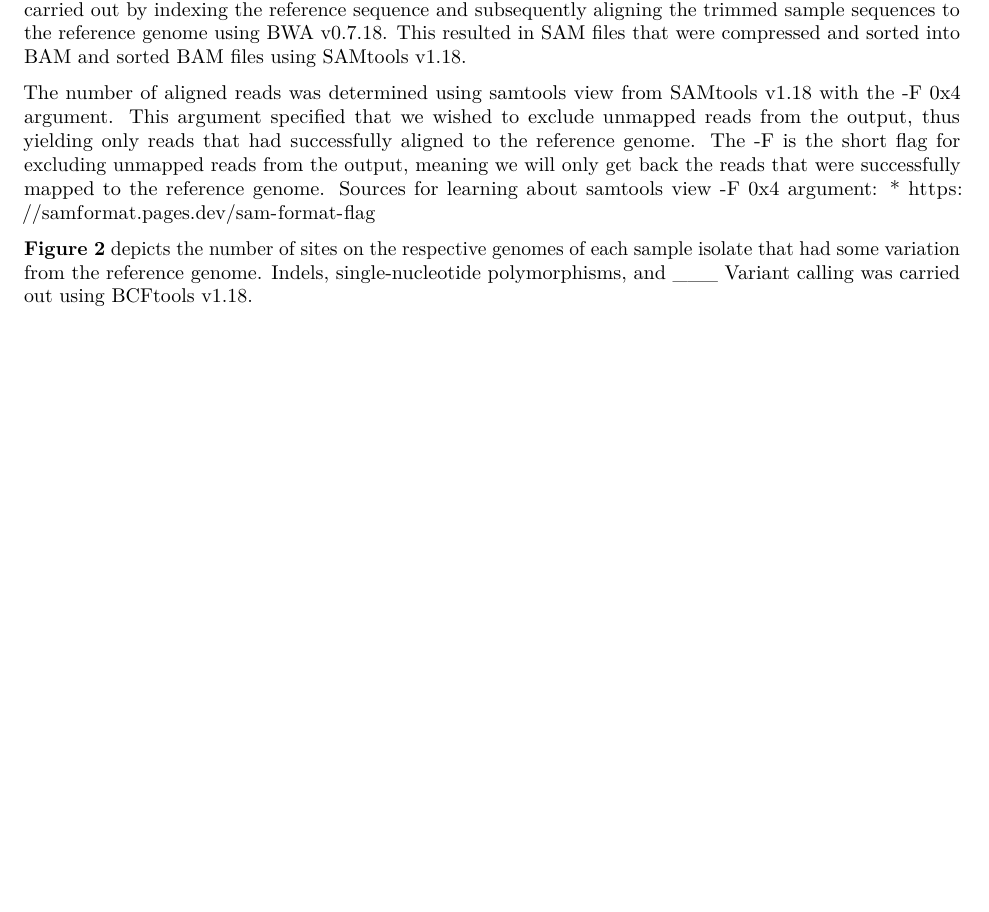
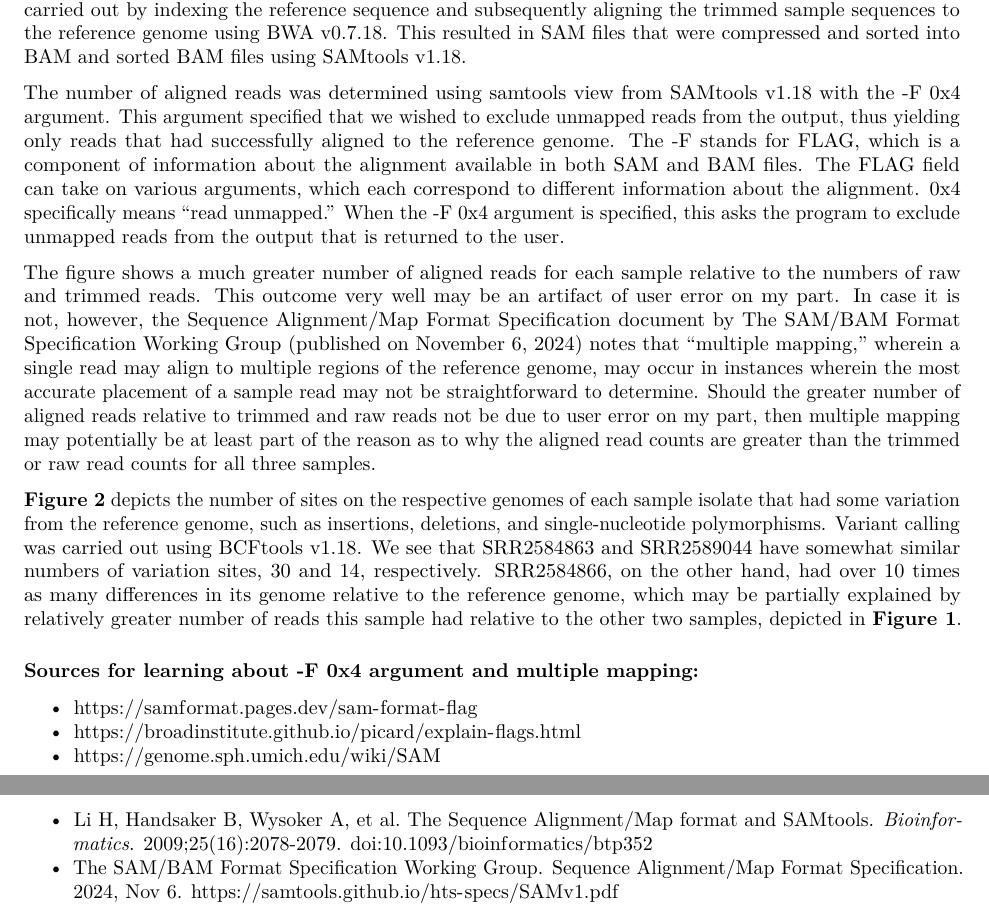
Before and after one commit to sjcullinan/BINF8960_Capstone, an R Markdown document (src/Capstone_Report.Rmd): part of page 5 of 5 before the commit and two parts of pages 5 and 6 of 6 after it, the two joined at a grey line, cut so that both start at the same text, the shorter picture padded with empty space. Rendered offline with R 4.5, knitr and Pandoc, then LaTeX, with nearby package versions; code that draws random numbers runs with fixed seeds of ours; some code elsewhere in the file could not run offline.

Commit message:
Organizing the document, completed answers for all components. Will be going back to spruce everything up before submission a few more times to be certain everything is looking good. Going to go in and add extra annotations now.

```diff
--- a/src/Capstone_Report.Rmd
+++ b/src/Capstone_Report.Rmd
@@ -129,9 +130,15 @@ ggsave(sample_variants, filename="../results/BINF8960Capstone_variant_sites_bar.
 
 We see that SRR2584866 had a relatively higher initial raw read count than the other two isolates. After the reads were trimmed with Trimmomatic to remove the adapter sequences remaining from library preparation and to remove low-quality reads (Q-score<20). As a consequence, we see that the number of reads that remained was relatively lower for all samples compared to their respective numbers of raw reads. Finally, toward the right of the figure, we see the number of trimmed reads from each sample that aligned to a reference sequence of *E*. *coli*, specifically the NCBI RefSeq assembly GCF_000017985.1 of *E*. *coli* B strain REL606 (https://www.ncbi.nlm.nih.gov/datasets/genome/GCF_000017985.1/). Genome alignment was carried out by indexing the reference sequence and subsequently aligning the trimmed sample sequences to the reference genome using BWA v0.7.18. This resulted in SAM files that were compressed and sorted into BAM and sorted BAM files using SAMtools v1.18.
 
-The number of aligned reads was determined using samtools view from SAMtools v1.18 with the -F 0x4 argument. This argument specified that we wished to exclude unmapped reads from the output, thus yielding only reads that had successfully aligned to the reference genome. The -F is the short flag for excluding unmapped reads from the output, meaning we will only get back the reads that were successfully mapped to the reference genome.
-  Sources for learning about samtools view -F 0x4 argument:
-  * <https://samformat.pages.dev/sam-format-flag>
+The number of aligned reads was determined using samtools view from SAMtools v1.18 with the -F 0x4 argument. This argument specified that we wished to exclude unmapped reads from the output, thus yielding only reads that had successfully aligned to the reference genome. The -F stands for FLAG, which is a component of information about the alignment available in both SAM and BAM files. The FLAG field can take on various arguments, which each correspond to different information about the alignment. 0x4 specifically means "read unmapped." When the -F 0x4 argument is specified, this asks the program to exclude unmapped reads from the output that is returned to the user.
 
+The figure shows a much greater number of aligned reads for each sample relative to the numbers of raw and trimmed reads. This outcome very well may be an artifact of user error on my part. In case it is not, however, the Sequence Alignment/Map Format Specification document by The SAM/BAM Format Specification Working Group (published on November 6, 2024) notes that "multiple mapping," wherein a single read may align to multiple regions of the reference genome, may occur in instances wherein the most accurate placement of a sample read may not be straightforward to determine. Should the greater number of aligned reads relative to trimmed and raw reads not be due to user error on my part, then multiple mapping may potentially be at least part of the reason as to why the aligned read counts are greater than the trimmed or raw read counts for all three samples.
 
-**Figure 2** depicts the number of sites on the respective genomes of each sample isolate that had some variation from the reference genome. Indels, single-nucleotide polymorphisms, and ___ Variant calling was carried out using BCFtools v1.18.
+**Figure 2** depicts the number of sites on the respective genomes of each sample isolate that had some variation from the reference genome, such as insertions, deletions, and single-nucleotide polymorphisms. Variant calling was carried out using BCFtools v1.18. We see that SRR2584863 and SRR2589044 have somewhat similar numbers of variation sites, 30 and 14, respectively. SRR2584866, on the other hand, had over 10 times as many differences in its genome relative to the reference genome, which may be partially explained by relatively greater number of reads this sample had relative to the other two samples, depicted in **Figure 1**.
+
+### Sources for learning about -F 0x4 argument and multiple mapping:
+* <https://samformat.pages.dev/sam-format-flag>
+* <https://broadinstitute.github.io/picard/explain-flags.html>
+* <https://genome.sph.umich.edu/wiki/SAM>
+* Li H, Handsaker B, Wysoker A, et al. The Sequence Alignment/Map format and SAMtools. *Bioinformatics*. 2009;25(16):2078-2079. <doi:10.1093/bioinformatics/btp352>
+* The SAM/BAM Format Specification Working Group. Sequence Alignment/Map Format Specification. 2024, Nov 6. <https://samtools.github.io/hts-specs/SAMv1.pdf>
```
Also changed, not shown: src/Capstone_Report.Rmd (5 more changed lines).
